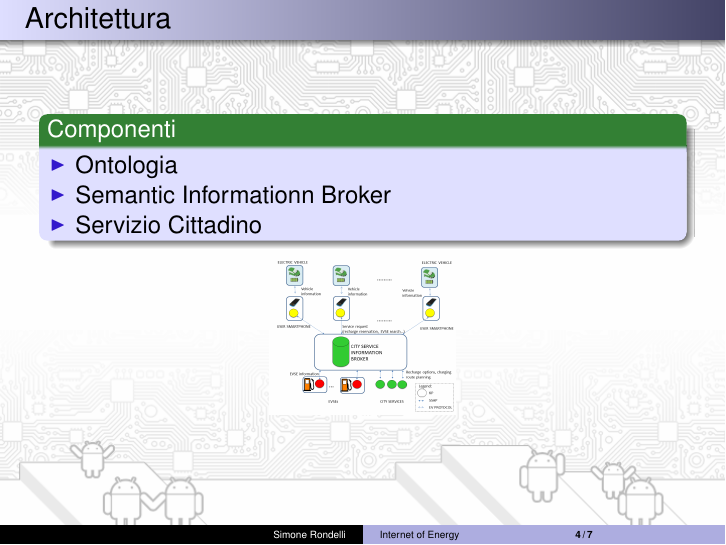
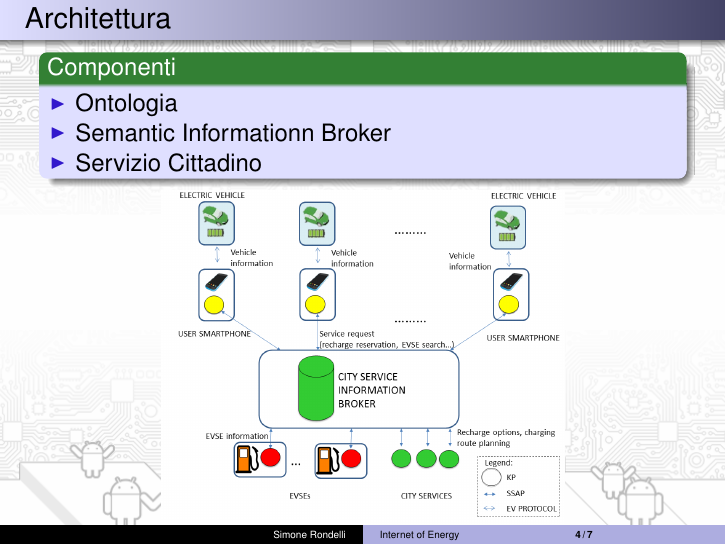
Before and after one commit to monejava/internet-of-energy, LaTeX slides (slides/slides.tex): page 5 of 16. Compiled offline with pdfLaTeX.

Commit message:
Generate slides

```diff
--- a/slides/slides.tex
+++ b/slides/slides.tex
@@ -201,7 +201,7 @@
 	\end{problock}
 
 	\begin{center}
-		\includegraphics[height=0.3\textheight,keepaspectratio]{assets/architecture-without.png}
+		\includegraphics[height=0.65\textheight,keepaspectratio]{assets/architecture-without.png}
 	\end{center}
 \end{frame}
 
```
